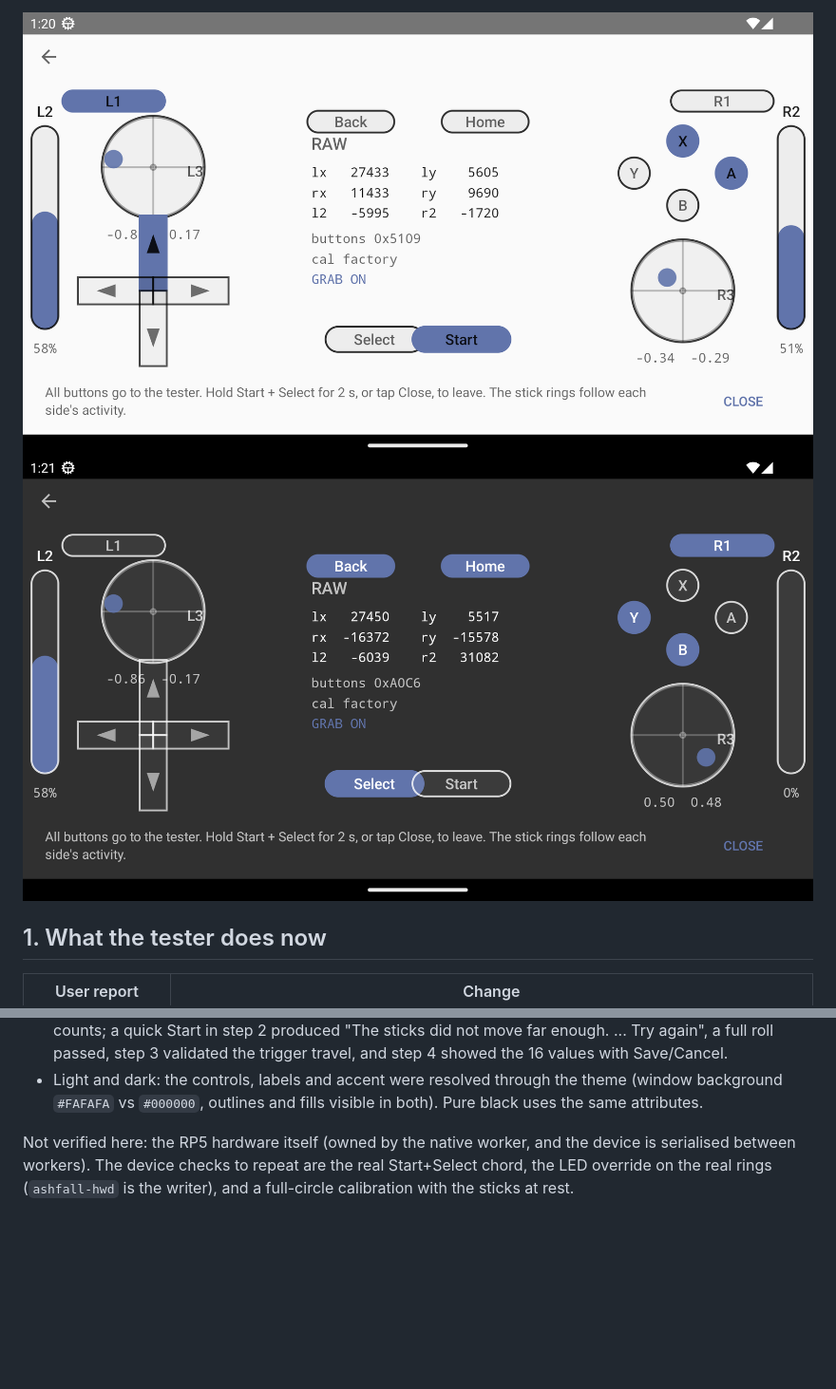
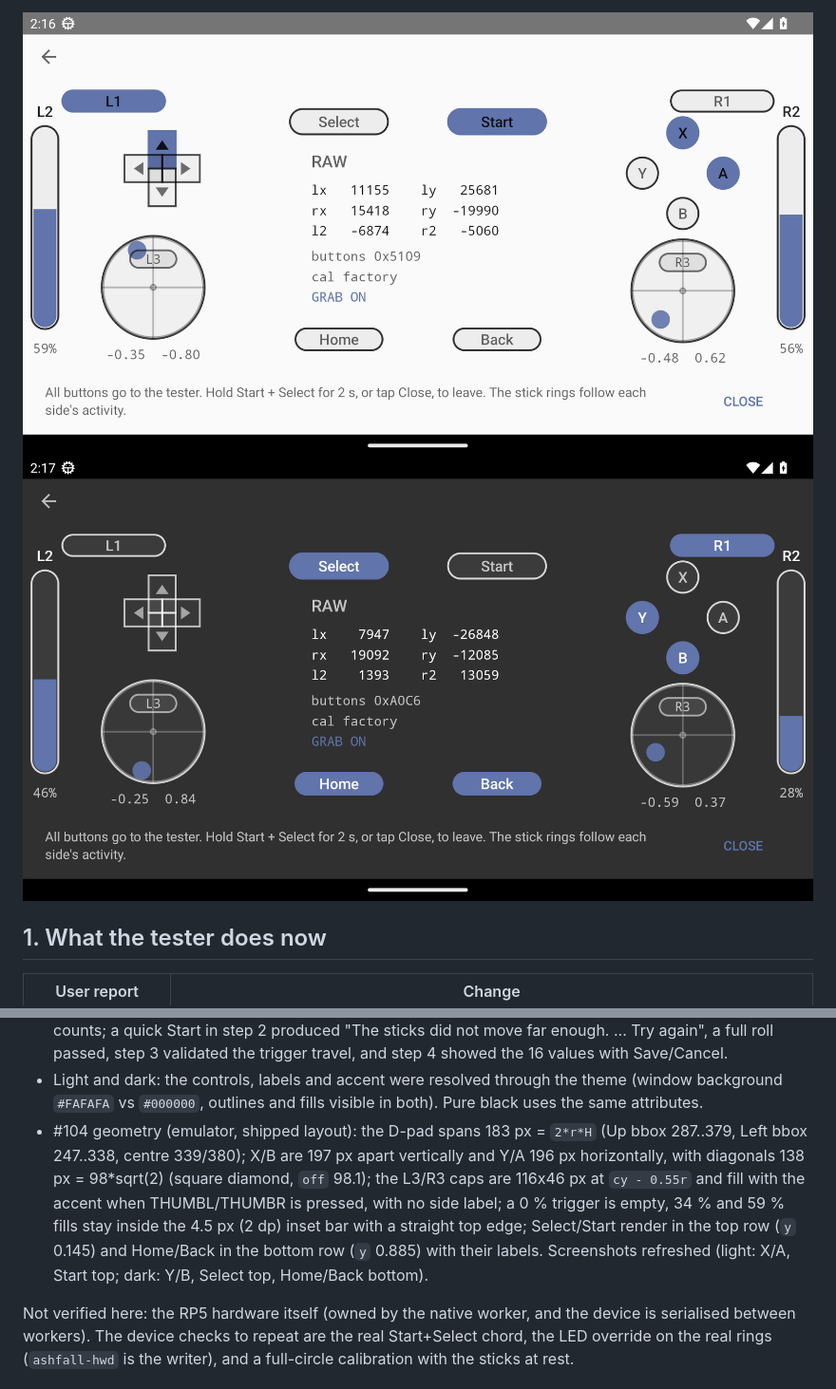
Before and after one commit to ashfall-rom/ashfall, a Markdown page: docs/parts-controller.md, 2 parts joined by grey strips. Shown at 95% size. Drawn GitHub-style; pictures changed too: docs/parts/screenshots/tester-dark.png, docs/parts/screenshots/tester.png; blank space fills up the shorter version.

```diff
--- a/docs/parts-controller.md
+++ b/docs/parts-controller.md
@@ -248,6 +258,16 @@ Soong module:
 * Light and dark: the controls, labels and accent were resolved through the
   theme (window background `#FAFAFA` vs `#000000`, outlines and fills visible in
   both).  Pure black uses the same attributes.
+* #104 geometry (emulator, shipped layout): the D-pad spans 183 px = `2*r*H`
+  (Up bbox 287..379, Left bbox 247..338, centre 339/380); X/B are 197 px apart
+  vertically and Y/A 196 px horizontally, with diagonals 138 px = 98*sqrt(2)
+  (square diamond, `off` 98.1); the L3/R3 caps are 116x46 px at
+  `cy - 0.55r` and fill with the accent when THUMBL/THUMBR is pressed, with no
+  side label; a 0 % trigger is empty, 34 % and 59 % fills stay inside the 4.5 px
+  (2 dp) inset bar with a straight top edge; Select/Start render in the top row
+  (`y` 0.145) and Home/Back in the bottom row (`y` 0.885) with their labels.
+  Screenshots refreshed (light: X/A, Start top; dark: Y/B, Select top,
+  Home/Back bottom).
 
 Not verified here: the RP5 hardware itself (owned by the native worker, and the
 device is serialised between workers).  The device checks to repeat are the real
```
Also changed, not shown: other parts of docs/parts-controller.md (+29 -19 lines), 1 other file.
